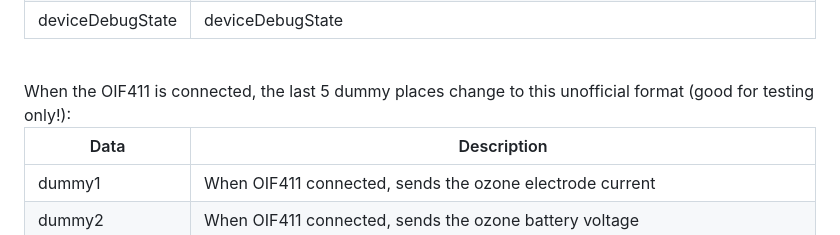
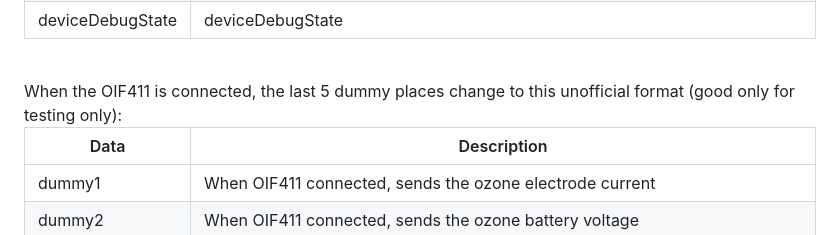
Before and after one commit to Nevvman18/rs41-nfw, a Markdown page: fw/OPERATION_MANUAL.md, the part around the change. GitHub-like rendering.

Commit message:
operation manual typos

```diff
--- a/fw/OPERATION_MANUAL.md
+++ b/fw/OPERATION_MANUAL.md
@@ -393,7 +393,7 @@ This project uses Horus v2 binary format, with 32 byte message length. This tabl
 | deviceDebugState  | deviceDebugState       	                                                                          |
 
 <br>
-When the OIF411 is connected, the last 5 dummy places change to this unofficial format (good for testing only!):
+When the OIF411 is connected, the last 5 dummy places change to this unofficial format (good only for testing only):
 
 | Data               | Description                                                                                 |
 |-------------------|--------------------------------------------------------------------------------------------- |
```
